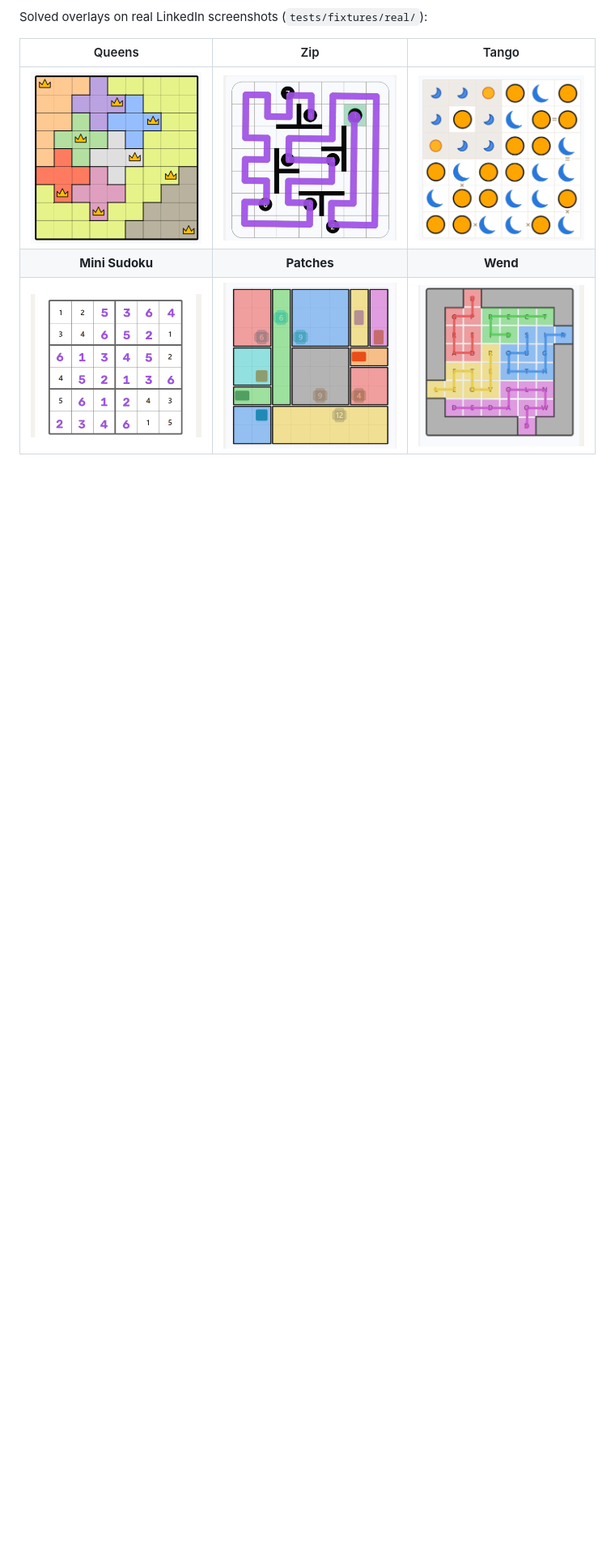
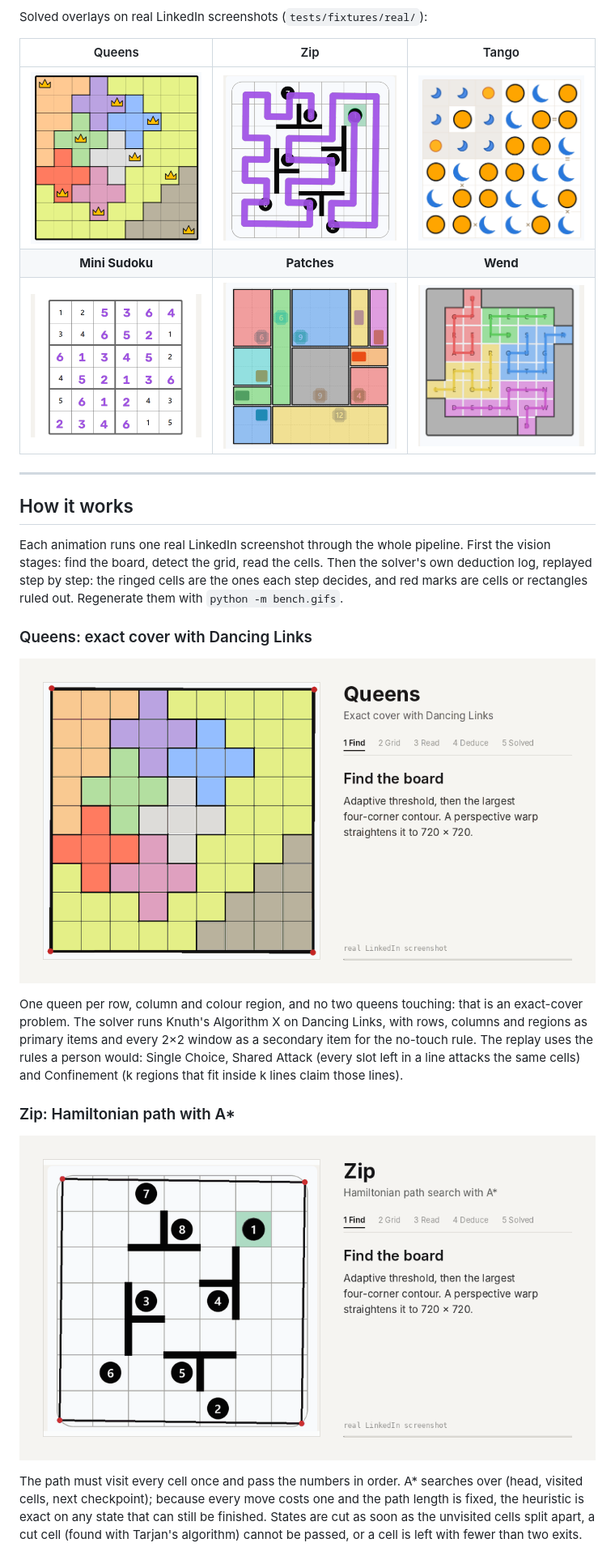
Before and after one commit to JFrusher/linkedin-puzzle-solvers, a Markdown page: README.md, the part around one of its changes. Shown at 81% size. Drawn GitHub-style; pictures changed too: docs/gifs/queens.gif (added), docs/gifs/zip.gif (added); blank space fills up the shorter version.

```diff
--- a/README.md
+++ b/README.md
@@ -30,3 +30,32 @@ Solved overlays on real LinkedIn screenshots (`tests/fixtures/real/`):
 | ![Queens](docs/queens.png) | ![Zip](docs/zip.png) | ![Tango](docs/tango.png) |
 | **Mini Sudoku** | **Patches** | **Wend** |
 | ![Mini Sudoku](docs/mini-sudoku.png) | ![Patches](docs/patches.png) | ![Wend](docs/wend.png) |
+
+---
+
+## How it works
+
+Each animation runs one real LinkedIn screenshot through the whole pipeline. First the vision stages: find
+the board, detect the grid, read the cells. Then the solver's own deduction log, replayed step by step: the
+ringed cells are the ones each step decides, and red marks are cells or rectangles ruled out. Regenerate them
+with `python -m bench.gifs`.
+
+### Queens: exact cover with Dancing Links
+
+![Queens: find the board, read the regions, replay the deductions](docs/gifs/queens.gif)
+
+One queen per row, column and colour region, and no two queens touching: that is an exact-cover problem.
+The solver runs Knuth's Algorithm X on Dancing Links, with rows, columns and regions as primary items and
+every 2×2 window as a secondary item for the no-touch rule. The replay uses the rules a person would:
+Single Choice, Shared Attack (every slot left in a line attacks the same cells) and Confinement (k regions
+that fit inside k lines claim those lines).
+
+### Zip: Hamiltonian path with A*
+
+![Zip: read discs and walls, then grow the path checkpoint by checkpoint](docs/gifs/zip.gif)
+
+The path must visit every cell once and pass the numbers in order. A* searches over (head, visited cells,
+next checkpoint); because every move costs one and the path length is fixed, the heuristic is exact on any
+state that can still be finished. States are cut as soon as the unvisited cells split apart, a cut cell
+(found with Tarjan's algorithm) cannot be passed, or a cell is left with fewer than two exits.
+
```
Also changed, not shown: other parts of README.md (+34 -1 lines), docs/gifs/mini-sudoku.gif (added), docs/gifs/patches.gif (added), docs/gifs/tango.gif (added), docs/gifs/wend.gif (added), 3 other files.
